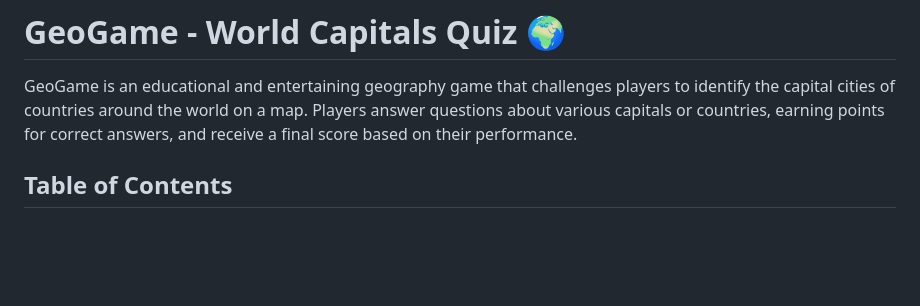
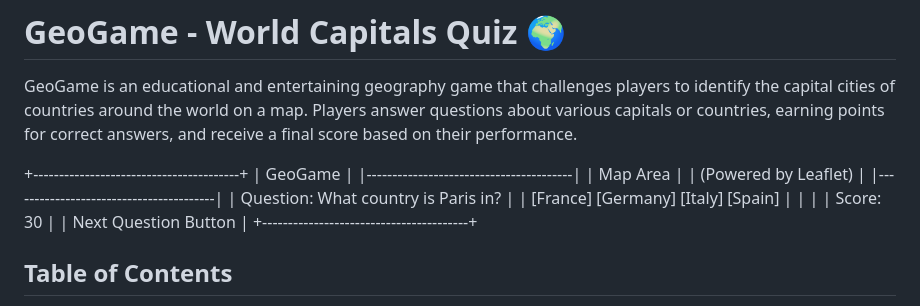
Before and after one commit to GMT-458-Web-GIS/geogame-tubacevik, a Markdown page: README.md, the part around the change. Rendered like a GitHub page; blank space fills up the shorter version.

```diff
--- a/README.md
+++ b/README.md
@@ -3,6 +3,21 @@
 # GeoGame - World Capitals Quiz 🌍
 
 GeoGame is an educational and entertaining geography game that challenges players to identify the capital cities of countries around the world on a map. Players answer questions about various capitals or countries, earning points for correct answers, and receive a final score based on their performance.
+
+
++----------------------------------------+
+|               GeoGame                  |
+|----------------------------------------|
+|               Map Area                 |
+|           (Powered by Leaflet)         |
+|----------------------------------------|
+| Question: What country is Paris in?    |
+| [France]  [Germany]  [Italy]  [Spain]  |
+|                                        |
+|     Score: 30                          |
+|     Next Question Button               |
++----------------------------------------+
+
 
 ## Table of Contents
 
```
